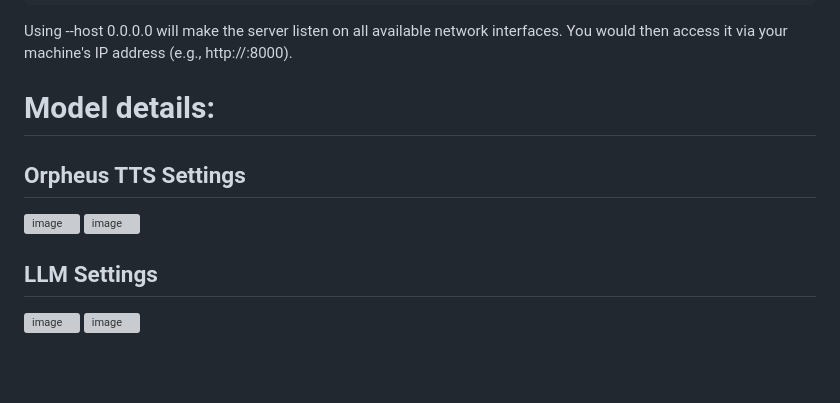
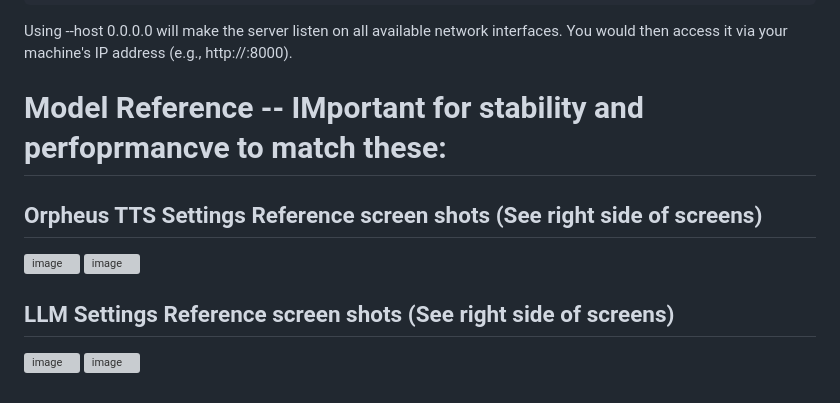
Before and after one commit to jjmlovesgit/Orpheus_Edge_FastAPI, a Markdown page: README.md, the part around the change. Drawn GitHub-style; blank space fills up the shorter version; grey boxes are pictures that could not be loaded.

```diff
--- a/README.md
+++ b/README.md
@@ -120,12 +120,12 @@ uvicorn main:app --host 0.0.0.0 --port 8000 --reload
 
 Using --host 0.0.0.0 will make the server listen on all available network interfaces. You would then access it via your machine's IP address (e.g., http://<your-local-ip-address>:8000).
 
-# Model details:
+# Model Reference -- IMportant for stability and perfoprmancve to match these:
 
-## Orpheus TTS Settings
+## Orpheus TTS Settings Reference screen shots (See right side of screens)
 ![image](https://github.com/user-attachments/assets/c0c54e7e-9b01-464b-9751-b5add023eb5f)
 ![image](https://github.com/user-attachments/assets/aa1fc9e7-2a39-4840-b90e-32b783882743)
 
-## LLM Settings
+## LLM Settings Reference screen shots (See right side of screens)
 ![image](https://github.com/user-attachments/assets/a4847185-6280-42a2-adec-25b070f4ccc7)
 ![image](https://github.com/user-attachments/assets/658cfbcb-ee42-4519-b391-a737bed48f23)
```
